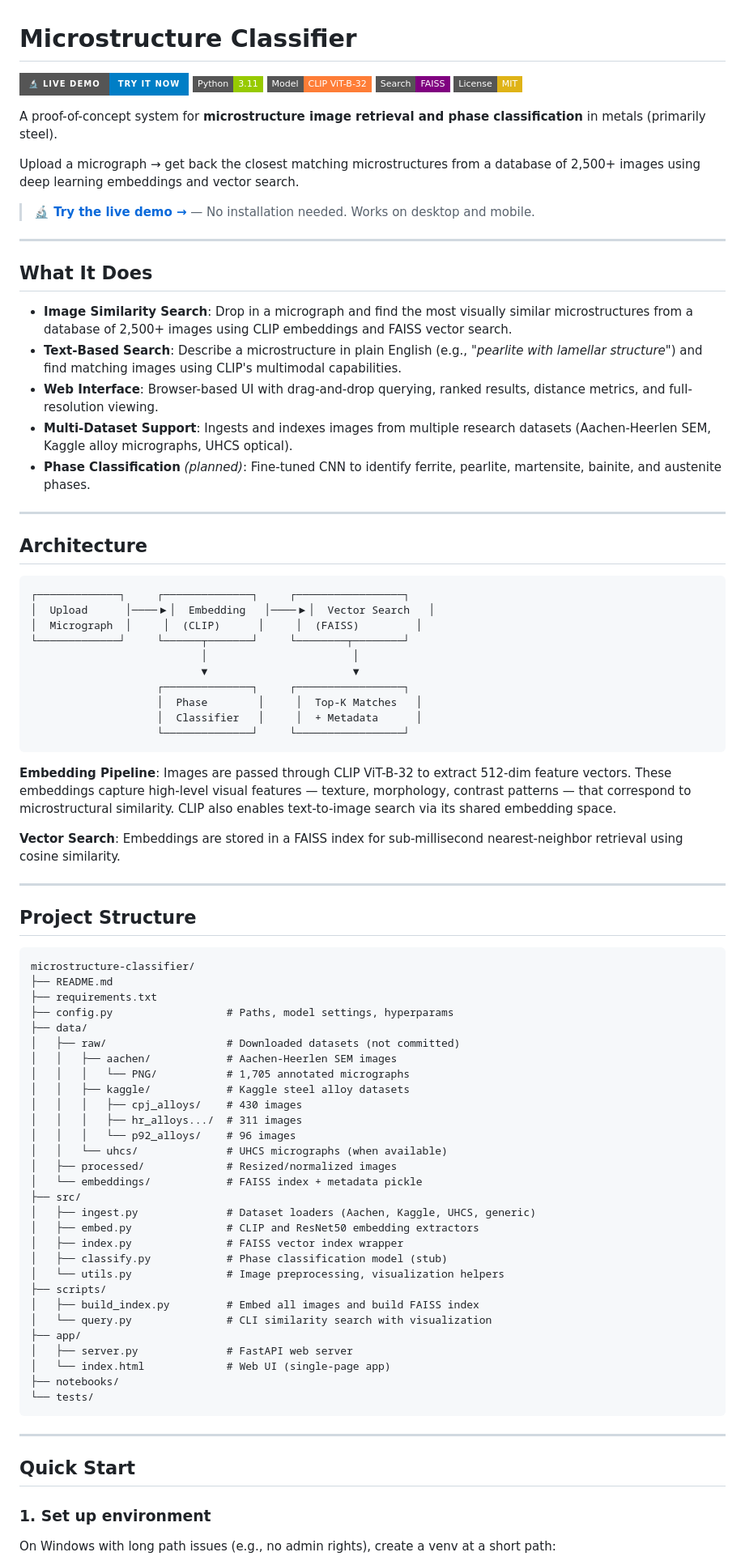
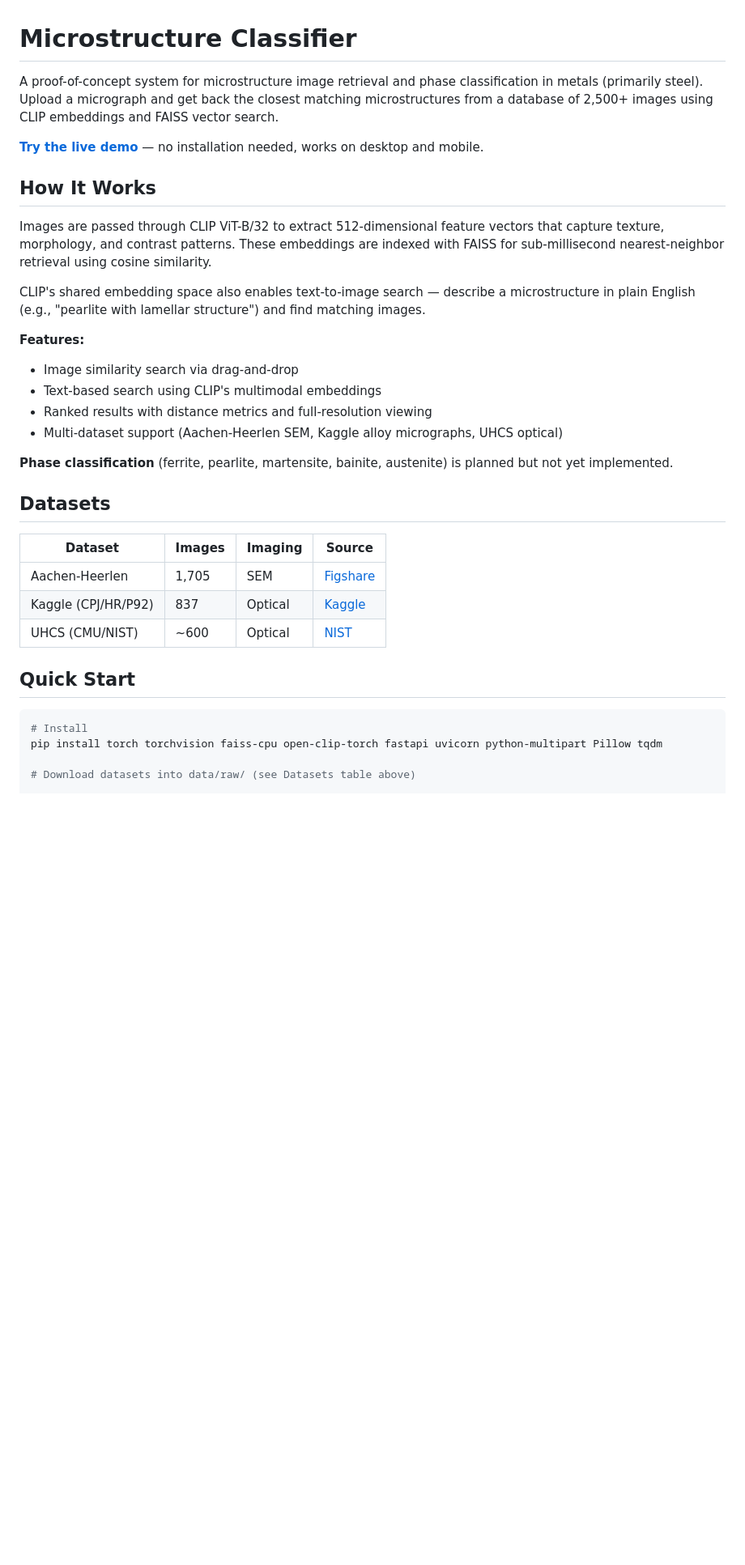
Before and after one commit to kevinjohnwilliams/microstructure-classifier, a Markdown page: README.md, the part around one of its changes. Shown at 81% size. Drawn GitHub-style; badges without logos; blank space fills up the shorter version.

Commit message:
Revise README for improved clarity and organization
Updated README to enhance clarity and structure, added detailed sections on features, datasets, API endpoints, and roadmap.

````diff
--- a/README.md
+++ b/README.md
@@ -1,89 +1,36 @@
 # Microstructure Classifier
 
-[![Live Demo](https://img.shields.io/badge/🔬_Live_Demo-Try_It_Now-blue?style=for-the-badge)](https://kevwill-microstructure-classifier.hf.space)
-[![Python](https://img.shields.io/badge/Python-3.11-green?style=flat-square&logo=python)](https://python.org)
-[![CLIP](https://img.shields.io/badge/Model-CLIP_ViT--B--32-orange?style=flat-square)](https://openai.com/research/clip)
-[![FAISS](https://img.shields.io/badge/Search-FAISS-purple?style=flat-square)](https://github.com/facebookresearch/faiss)
-[![License: MIT](https://img.shields.io/badge/License-MIT-yellow?style=flat-square)](LICENSE)
+A proof-of-concept system for microstructure image retrieval and phase classification in metals (primarily steel). Upload a micrograph and get back the closest matching microstructures from a database of 2,500+ images using CLIP embeddings and FAISS vector search.
 
-A proof-of-concept system for **microstructure image retrieval and phase classification** in metals (primarily steel).
+**[Try the live demo](https://kevwill-microstructure-classifier.hf.space)** — no installation needed, works on desktop and mobile.
 
-Upload a micrograph → get back the closest matching microstructures from a database of 2,500+ images using deep learning embeddings and vector search.
+## How It Works
 
-> **[🔬 Try the live demo →](https://kevwill-microstructure-classifier.hf.space)** — No installation needed. Works on desktop and mobile.
+Images are passed through CLIP ViT-B/32 to extract 512-dimensional feature vectors that capture texture, morphology, and contrast patterns. These embeddings are indexed with FAISS for sub-millisecond nearest-neighbor retrieval using cosine similarity.
 
----
+CLIP's shared embedding space also enables text-to-image search — describe a microstructure in plain English (e.g., "pearlite with lamellar structure") and find matching images.
 
-## What It Does
+**Features:**
+- Image similarity search via drag-and-drop
+- Text-based search using CLIP's multimodal embeddings
+- Ranked results with distance metrics and full-resolution viewing
+- Multi-dataset support (Aachen-Heerlen SEM, Kaggle alloy micrographs, UHCS optical)
 
-- **Image Similarity Search**: Drop in a micrograph and find the most visually similar microstructures from a database of 2,500+ images using CLIP embeddings and FAISS vector search.
-- **Text-Based Search**: Describe a microstructure in plain English (e.g., *"pearlite with lamellar structure"*) and find matching images using CLIP's multimodal capabilities.
-- **Web Interface**: Browser-based UI with drag-and-drop querying, ranked results, distance metrics, and full-resolution viewing.
-- **Multi-Dataset Support**: Ingests and indexes images from multiple research datasets (Aachen-Heerlen SEM, Kaggle alloy micrographs, UHCS optical).
-- **Phase Classification** *(planned)*: Fine-tuned CNN to identify ferrite, pearlite, martensite, bainite, and austenite phases.
+**Phase classification** (ferrite, pearlite, martensite, bainite, austenite) is planned but not yet implemented.
 
----
+## Datasets
 
-## Architecture
-
-```
-┌─────────────┐     ┌──────────────┐     ┌─────────────────┐
-│  Upload      │────▶│  Embedding   │────▶│  Vector Search   │
-│  Micrograph  │     │  (CLIP)      │     │  (FAISS)         │
-└─────────────┘     └──────┬───────┘     └────────┬────────┘
-                           │                       │
-                           ▼                       ▼
-                    ┌──────────────┐     ┌─────────────────┐
-                    │  Phase        │     │  Top-K Matches   │
-                    │  Classifier   │     │  + Metadata      │
-                    └──────────────┘     └─────────────────┘
-```
-
-**Embedding Pipeline**: Images are passed through CLIP ViT-B-32 to extract 512-dim feature vectors. These embeddings capture high-level visual features — texture, morphology, contrast patterns — that correspond to microstructural similarity. CLIP also enables text-to-image search via its shared embedding space.
-
-**Vector Search**: Embeddings are stored in a FAISS index for sub-millisecond nearest-neighbor retrieval using cosine similarity.
-
----
-
-## Project Structure
-
-```
-microstructure-classifier/
-├── README.md
-├── requirements.txt
-├── config.py                  # Paths, model settings, hyperparams
-├── data/
-│   ├── raw/                   # Downloaded datasets (not committed)
-│   │   ├── aachen/            # Aachen-Heerlen SEM images
-│   │   │   └── PNG/           # 1,705 annotated micrographs
-│   │   ├── kaggle/            # Kaggle steel alloy datasets
-│   │   │   ├── cpj_alloys/    # 430 images
-│   │   │   ├── hr_alloys.../  # 311 images
-│   │   │   └── p92_alloys/    # 96 images
-│   │   └── uhcs/              # UHCS micrographs (when available)
-│   ├── processed/             # Resized/normalized images
-│   └── embeddings/            # FAISS index + metadata pickle
-├── src/
-│   ├── ingest.py              # Dataset loaders (Aachen, Kaggle, UHCS, generic)
-│   ├── embed.py               # CLIP and ResNet50 embedding extractors
-│   ├── index.py               # FAISS vector index wrapper
-│   ├── classify.py            # Phase classification model (stub)
-│   └── utils.py               # Image preprocessing, visualization helpers
-├── scripts/
-│   ├── build_index.py         # Embed all images and build FAISS index
-│   └── query.py               # CLI similarity search with visualization
-├── app/
-│   ├── server.py              # FastAPI web server
-│   └── index.html             # Web UI (single-page app)
-├── notebooks/
-└── tests/
-```
-
----
+| Dataset | Images | Imaging | Source |
+| --- | --- | --- | --- |
+| Aachen-Heerlen | 1,705 | SEM | [Figshare](https://figshare.com/collections/Aachen-Heerlen_Annotated_Steel_Microstructure_Dataset/5185004) |
+| Kaggle (CPJ/HR/P92) | 837 | Optical | [Kaggle](https://www.kaggle.com) |
+| UHCS (CMU/NIST) | ~600 | Optical | [NIST](https://materialsdata.nist.gov/handle/11256/940) |
 
 ## Quick Start
 
-### 1. Set up environment
+```bash
+# Install
+pip install torch torchvision faiss-cpu open-clip-torch fastapi uvicorn python-multipart Pillow tqdm
 
-On Windows with long path issues (e.g., no admin rights), create a venv at a short path:
+# Download datasets into data/raw/ (see Datasets table above)
 
````
Also changed, not shown: other parts of README.md (+16 -73 lines).
